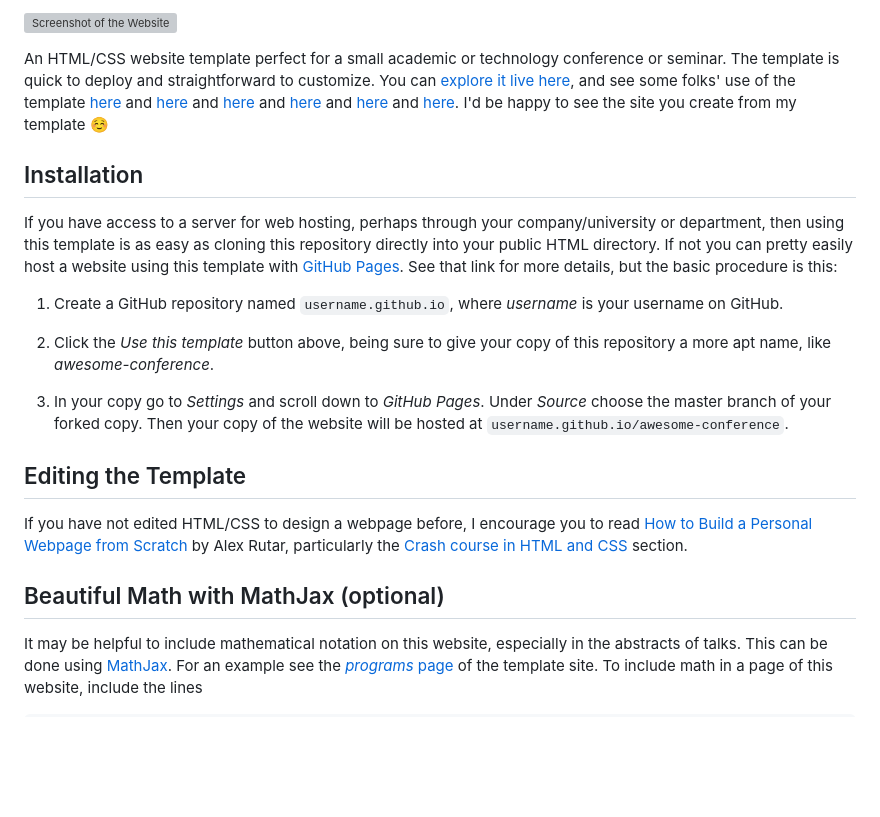
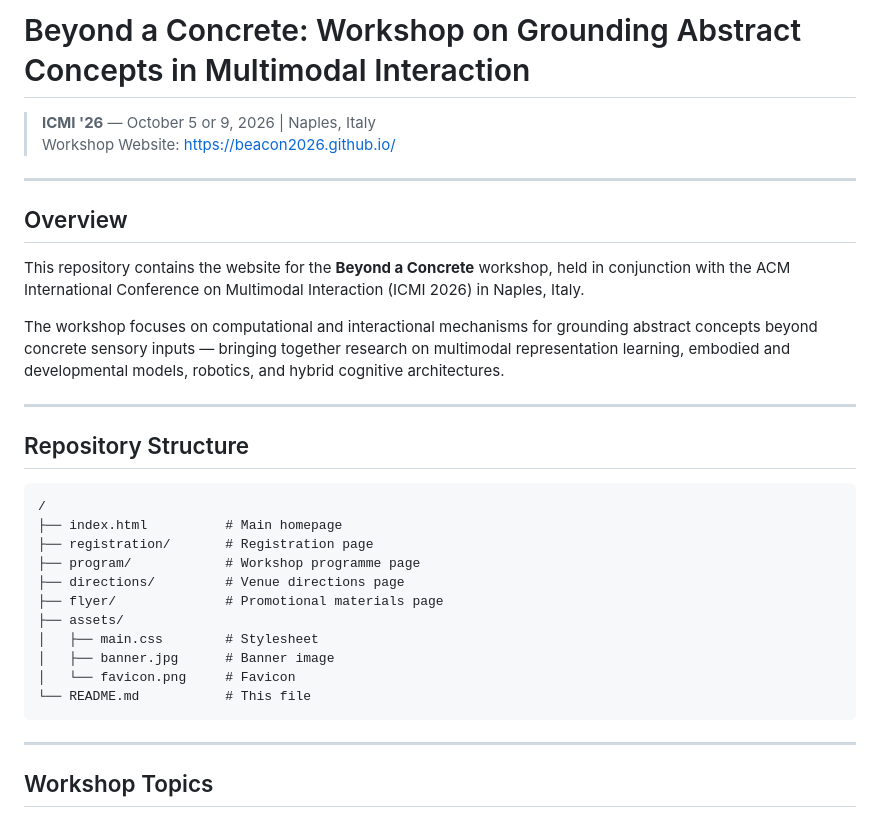
Before and after one commit to beacon2026/beacon2026.github.io, a Markdown page: README.md, the part around one of its changes. Rendered like a GitHub page; blank space fills up the shorter version; grey boxes are pictures that could not be loaded.

````diff
--- a/README.md
+++ b/README.md
@@ -1,50 +1,35 @@
-[![Screenshot of the Website](https://raw.githubusercontent.com/mikepierce/conference-website-template/master/screenshot.png)](https://mikepierce.github.io/conference-website-template/)
+# Beyond a Concrete: Workshop on Grounding Abstract Concepts in Multimodal Interaction
 
-An HTML/CSS website template perfect for a small academic or technology conference or seminar.
-The template is quick to deploy and straightforward to customize.
-You can [explore it live here](https://mikepierce.github.io/conference-website-template/),
-and see some folks' use of the template
-[here](https://math.ucr.edu/~mathconn/)
-and [here](https://data-science-conference.github.io)
-and [here](https://aquaticdatasciopensci.github.io)
-and [here](https://comp-expe.github.io)
-and [here](https://enba-phd-call.github.io)
-and [here](https://strl2022.github.io).
-I'd be happy to see the site you create from my template ☺
+> **ICMI '26** — October 5 or 9, 2026 | Naples, Italy
+> Workshop Website: [https://beacon2026.github.io/](https://beacon2026.github.io/)
 
-## Installation
+---
 
-If you have access to a server for web hosting,
-perhaps through your company/university or department,
-then using this template is as easy as cloning this repository
-directly into your public HTML directory.
-If not you can pretty easily host a website using this template with [GitHub Pages](https://pages.github.com/).
-See that link for more details, but the basic procedure is this:
+## Overview
 
- 1. Create a GitHub repository named `username.github.io`,
- where *username* is your username on GitHub.
+This repository contains the website for the **Beyond a Concrete** workshop, held in conjunction with the ACM International Conference on Multimodal Interaction (ICMI 2026) in Naples, Italy.
 
- 2. Click the *Use this template* button above,
- being sure to give your copy of this repository a more apt name,
- like *awesome-conference*.
+The workshop focuses on computational and interactional mechanisms for grounding abstract concepts beyond concrete sensory inputs — bringing together research on multimodal representation learning, embodied and developmental models, robotics, and hybrid cognitive architectures.
 
- 3. In your copy go to *Settings* and scroll down to *GitHub Pages*.
- Under *Source* choose the master branch of your forked copy.
- Then your copy of the website will be hosted at `username.github.io/awesome-conference`.
+---
 
-## Editing the Template
+## Repository Structure
 
-If you have not edited HTML/CSS to design a webpage before,
-I encourage you to read
-[How to Build a Personal Webpage from Scratch](https://rutar.org/writing/how-to-build-a-personal-webpage-from-scratch/)
-by Alex Rutar, particularly the
-[Crash course in HTML and CSS](https://rutar.org/writing/how-to-build-a-personal-webpage-from-scratch/#crash-course-in-html-and-css)
-section.
+```
+/
+├── index.html          # Main homepage
+├── registration/       # Registration page
+├── program/            # Workshop programme page
+├── directions/         # Venue directions page
+├── flyer/              # Promotional materials page
+├── assets/
+│   ├── main.css        # Stylesheet
+│   ├── banner.jpg      # Banner image
+│   └── favicon.png     # Favicon
+└── README.md           # This file
+```
 
-## Beautiful Math with MathJax (optional)
+---
 
-It may be helpful to include mathematical notation on this website, especially in the abstracts of talks.
-This can be done using [MathJax](https://github.com/mathjax/MathJax).
-For an example see the [*programs* page](https://mikepierce.github.io/conference-website-template/program/) of the template site.
-To include math in a page of this website, include the lines
+## Workshop Topics
 
````
Also changed, not shown: other parts of README.md (+75 -18 lines).
